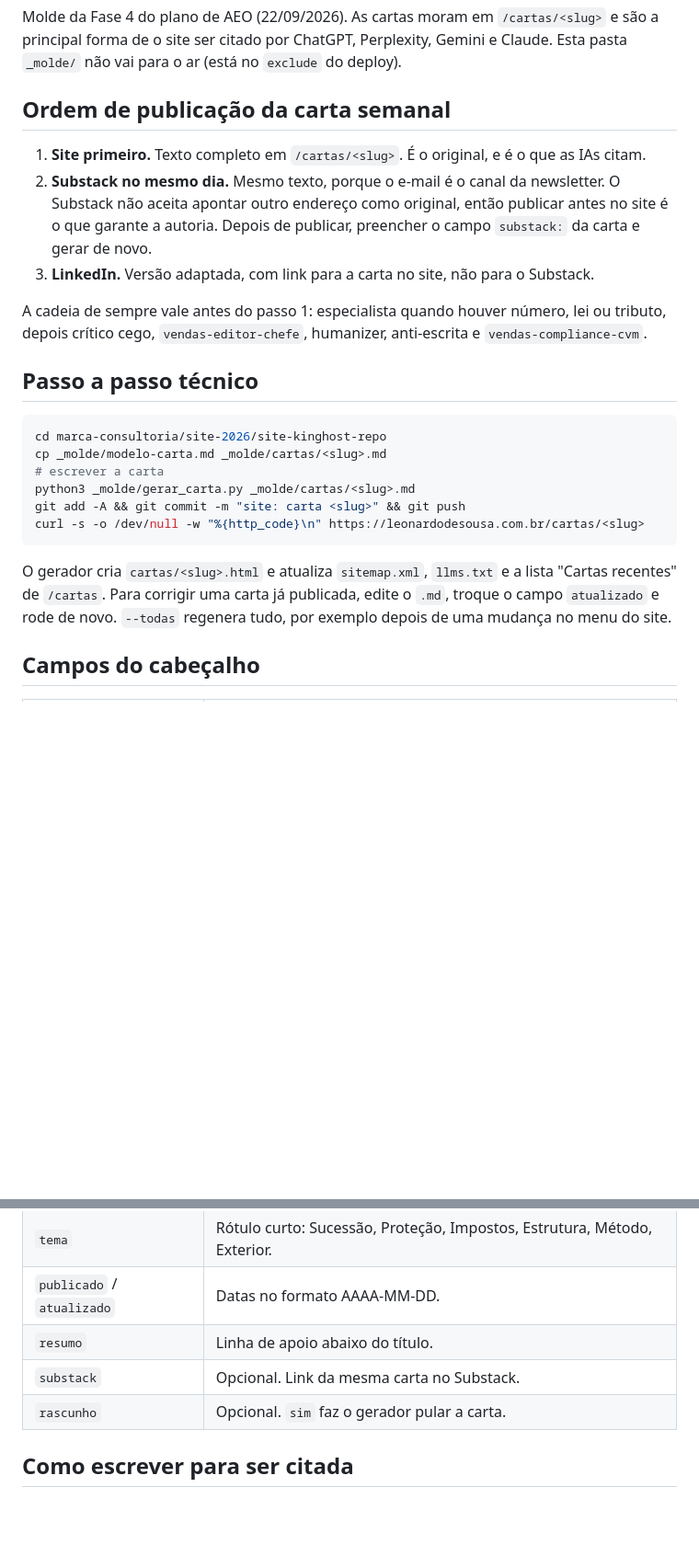
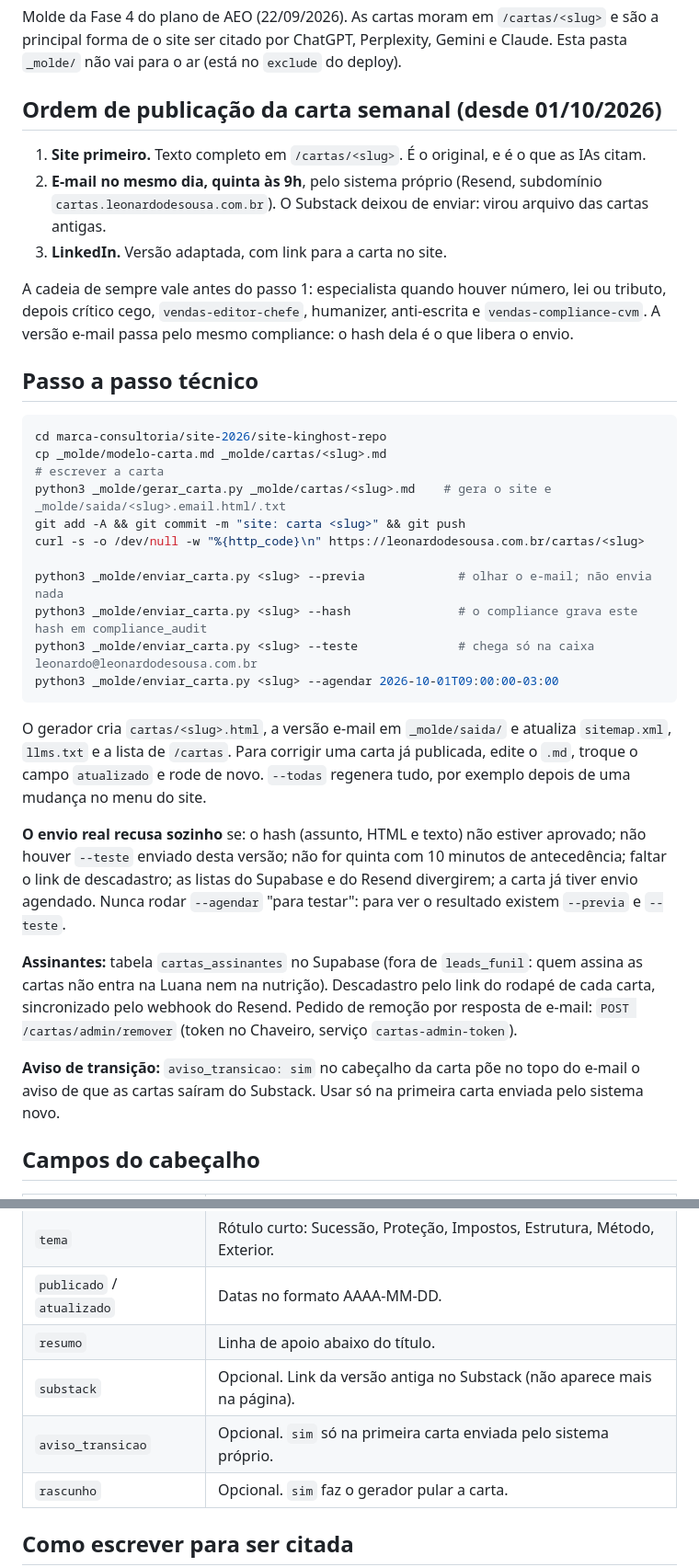
Before and after one commit to leonardodesousa-consultoria/site-leonardodesousa, a Markdown page: _molde/COMO-PUBLICAR.md, 2 parts joined by grey strips. Shown at 92% size. Drawn GitHub-style; blank space fills up the shorter version.

Commit message:
site: COMO-PUBLICAR com o envio por e-mail próprio
Co-Authored-By: Claude Opus 5.5 <noreply@anthropic.com>

````diff
--- a/_molde/COMO-PUBLICAR.md
+++ b/_molde/COMO-PUBLICAR.md
@@ -2,13 +2,13 @@
 
 Molde da Fase 4 do plano de AEO (22/09/2026). As cartas moram em `/cartas/<slug>` e são a principal forma de o site ser citado por ChatGPT, Perplexity, Gemini e Claude. Esta pasta `_molde/` não vai para o ar (está no `exclude` do deploy).
 
-## Ordem de publicação da carta semanal
+## Ordem de publicação da carta semanal (desde 01/10/2026)
 
 1. **Site primeiro.** Texto completo em `/cartas/<slug>`. É o original, e é o que as IAs citam.
-2. **Substack no mesmo dia.** Mesmo texto, porque o e-mail é o canal da newsletter. O Substack não aceita apontar outro endereço como original, então publicar antes no site é o que garante a autoria. Depois de publicar, preencher o campo `substack:` da carta e gerar de novo.
-3. **LinkedIn.** Versão adaptada, com link para a carta no site, não para o Substack.
+2. **E-mail no mesmo dia, quinta às 9h**, pelo sistema próprio (Resend, subdomínio `cartas.leonardodesousa.com.br`). O Substack deixou de enviar: virou arquivo das cartas antigas.
+3. **LinkedIn.** Versão adaptada, com link para a carta no site.
 
-A cadeia de sempre vale antes do passo 1: especialista quando houver número, lei ou tributo, depois crítico cego, `vendas-editor-chefe`, humanizer, anti-escrita e `vendas-compliance-cvm`.
+A cadeia de sempre vale antes do passo 1: especialista quando houver número, lei ou tributo, depois crítico cego, `vendas-editor-chefe`, humanizer, anti-escrita e `vendas-compliance-cvm`. A versão e-mail passa pelo mesmo compliance: o hash dela é o que libera o envio.
 
 ## Passo a passo técnico
 
@@ -16,12 +16,23 @@ A cadeia de sempre vale antes do passo 1: especialista quando houver número, le
 cd marca-consultoria/site-2026/site-kinghost-repo
 cp _molde/modelo-carta.md _molde/cartas/<slug>.md
 # escrever a carta
-python3 _molde/gerar_carta.py _molde/cartas/<slug>.md
+python3 _molde/gerar_carta.py _molde/cartas/<slug>.md    # gera o site e _molde/saida/<slug>.email.html/.txt
 git add -A && git commit -m "site: carta <slug>" && git push
 curl -s -o /dev/null -w "%{http_code}\n" https://leonardodesousa.com.br/cartas/<slug>
+
+python3 _molde/enviar_carta.py <slug> --previa             # olhar o e-mail; não envia nada
+python3 _molde/enviar_carta.py <slug> --hash               # o compliance grava este hash em compliance_audit
+python3 _molde/enviar_carta.py <slug> --teste              # chega só na caixa leonardo@leonardodesousa.com.br
+python3 _molde/enviar_carta.py <slug> --agendar 2026-10-01T09:00:00-03:00
 ```
 
-O gerador cria `cartas/<slug>.html` e atualiza `sitemap.xml`, `llms.txt` e a lista "Cartas recentes" de `/cartas`. Para corrigir uma carta já publicada, edite o `.md`, troque o campo `atualizado` e rode de novo. `--todas` regenera tudo, por exemplo depois de uma mudança no menu do site.
+O gerador cria `cartas/<slug>.html`, a versão e-mail em `_molde/saida/` e atualiza `sitemap.xml`, `llms.txt` e a lista de `/cartas`. Para corrigir uma carta já publicada, edite o `.md`, troque o campo `atualizado` e rode de novo. `--todas` regenera tudo, por exemplo depois de uma mudança no menu do site.
+
+**O envio real recusa sozinho** se: o hash (assunto, HTML e texto) não estiver aprovado; não houver `--teste` enviado desta versão; não for quinta com 10 minutos de antecedência; faltar o link de descadastro; as listas do Supabase e do Resend divergirem; a carta já tiver envio agendado. Nunca rodar `--agendar` "para testar": para ver o resultado existem `--previa` e `--teste`.
+
+**Assinantes:** tabela `cartas_assinantes` no Supabase (fora de `leads_funil`: quem assina as cartas não entra na Luana nem na nutrição). Descadastro pelo link do rodapé de cada carta, sincronizado pelo webhook do Resend. Pedido de remoção por resposta de e-mail: `POST /cartas/admin/remover` (token no Chaveiro, serviço `cartas-admin-token`).
+
+**Aviso de transição:** `aviso_transicao: sim` no cabeçalho da carta põe no topo do e-mail o aviso de que as cartas saíram do Substack. Usar só na primeira carta enviada pelo sistema novo.
 
 ## Campos do cabeçalho
 
@@ -33,7 +44,8 @@ O gerador cria `cartas/<slug>.html` e atualiza `sitemap.xml`, `llms.txt` e a lis
 | `tema` | Rótulo curto: Sucessão, Proteção, Impostos, Estrutura, Método, Exterior. |
 | `publicado` / `atualizado` | Datas no formato AAAA-MM-DD. |
 | `resumo` | Linha de apoio abaixo do título. |
-| `substack` | Opcional. Link da mesma carta no Substack. |
+| `substack` | Opcional. Link da versão antiga no Substack (não aparece mais na página). |
+| `aviso_transicao` | Opcional. `sim` só na primeira carta enviada pelo sistema próprio. |
 | `rascunho` | Opcional. `sim` faz o gerador pular a carta. |
 
 ## Como escrever para ser citada
````
